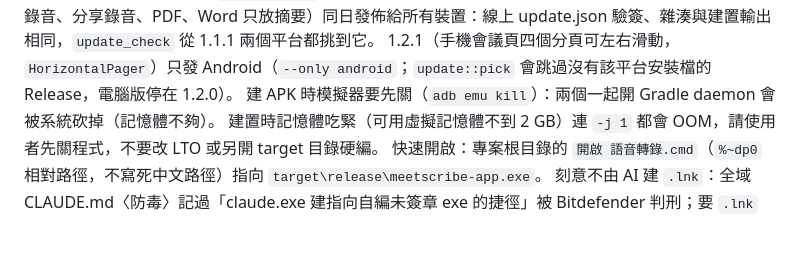
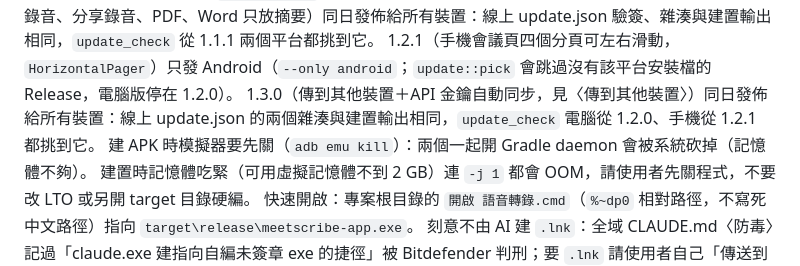
Before and after one commit to win81134679-dot/meetscribe, a Markdown page: CLAUDE.md, the part around the change. GitHub-like rendering; blank space fills up the shorter version.

Commit message:
文件：記錄 1.3.0 發佈與驗證
Co-Authored-By: Claude Opus 5.5 <noreply@anthropic.com>
Claude-Session: https://claude.ai/code/session_0173vupbCNozrRT6Jkc4FiYN

```diff
--- a/CLAUDE.md
+++ b/CLAUDE.md
@@ -51,6 +51,7 @@ $src = "$PWD"; robocopy $src "Y:\5. NVIDIA Nemotron 3.5 Transcribe 逐字稿轉
 1.1.1（刪除會議可一併刪匯出檔、說話者辨識不卡、Word 排版）同日發佈給所有裝置，`update_check` 對真的 GitHub 確認 1.1.0 會挑到它。
 1.2.0（錄音管理、匯出附錄音、分享錄音、PDF、Word 只放摘要）同日發佈給所有裝置：線上 update.json 驗簽、雜湊與建置輸出相同，`update_check` 從 1.1.1 兩個平台都挑到它。
 1.2.1（手機會議頁四個分頁可左右滑動，`HorizontalPager`）只發 Android（`--only android`；`update::pick` 會跳過沒有該平台安裝檔的 Release，電腦版停在 1.2.0）。
+1.3.0（傳到其他裝置＋API 金鑰自動同步，見〈傳到其他裝置〉）同日發佈給所有裝置：線上 update.json 的兩個雜湊與建置輸出相同，`update_check` 電腦從 1.2.0、手機從 1.2.1 都挑到它。
 建 APK 時模擬器要先關（`adb emu kill`）：兩個一起開 Gradle daemon 會被系統砍掉（記憶體不夠）。
 建置時記憶體吃緊（可用虛擬記憶體不到 2 GB）連 `-j 1` 都會 OOM，請使用者先關程式，不要改 LTO 或另開 target 目錄硬編。
 快速開啟：專案根目錄的 `開啟 語音轉錄.cmd`（`%~dp0` 相對路徑，不寫死中文路徑）指向 `target\release\meetscribe-app.exe`。
```
